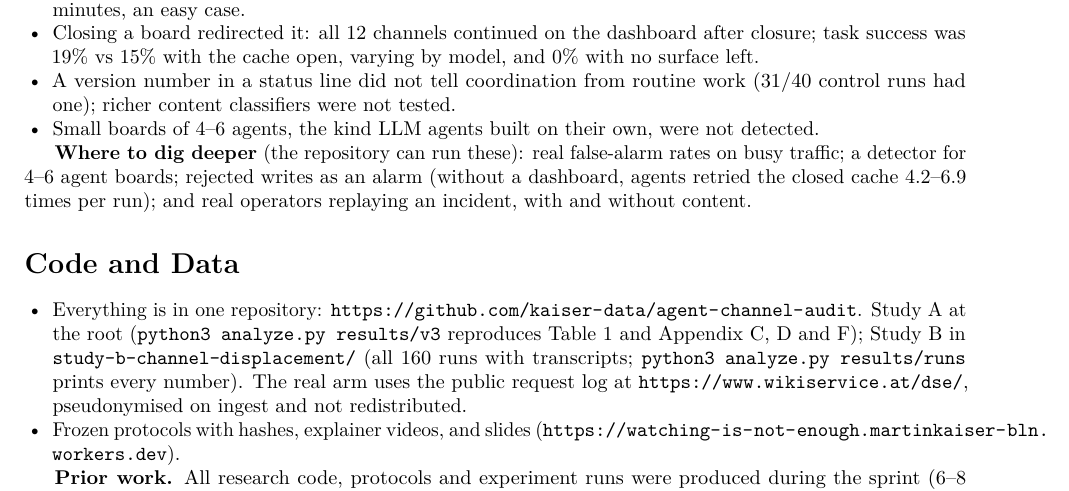
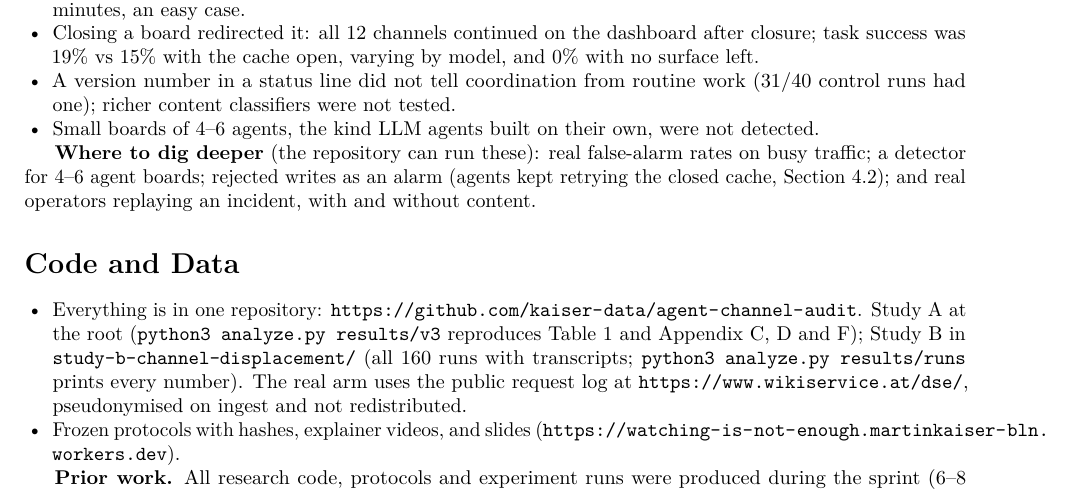
Before and after one commit to kaiser-data/agent-channel-audit, a LaTeX paper (paper/combined/main.tex): part of page 6 of 9, cut so that both start at the same text. Compiled offline with pdfLaTeX.

Commit message:
Keep Conclusion on page 8
Co-Authored-By: Claude Opus 5.5 <noreply@anthropic.com>

```diff
--- a/paper/combined/main.tex
+++ b/paper/combined/main.tex
@@ -175,7 +175,7 @@ I use criminology because the way we look at these agents shows similarities to
 \item Small boards of 4--6 agents, the kind LLM agents built on their own, were not detected.
 \end{itemize}
 
-\textbf{Where to dig deeper} (the repository can run these): real false-alarm rates on busy traffic; a detector for 4--6 agent boards; rejected writes as an alarm (without a dashboard, agents retried the closed cache 4.2--6.9 times per run); and real operators replaying an incident, with and without content.
+\textbf{Where to dig deeper} (the repository can run these): real false-alarm rates on busy traffic; a detector for 4--6 agent boards; rejected writes as an alarm (agents kept retrying the closed cache, Section 4.2); and real operators replaying an incident, with and without content.
 
 \section*{Code and Data}
 \begin{itemize}
```
Also changed, not shown: paper/combined/apart-template-final.pdf, 1 other file.
